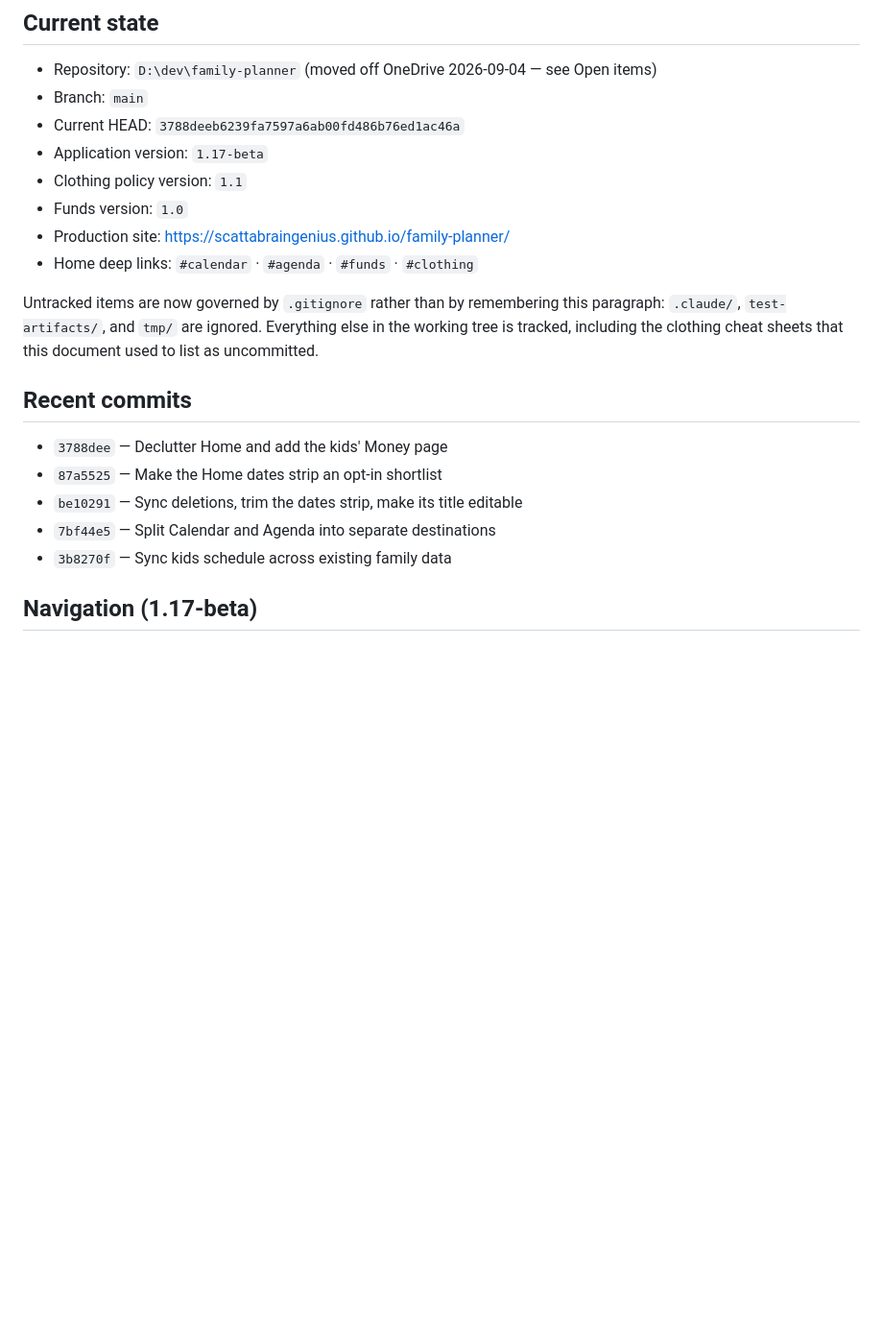
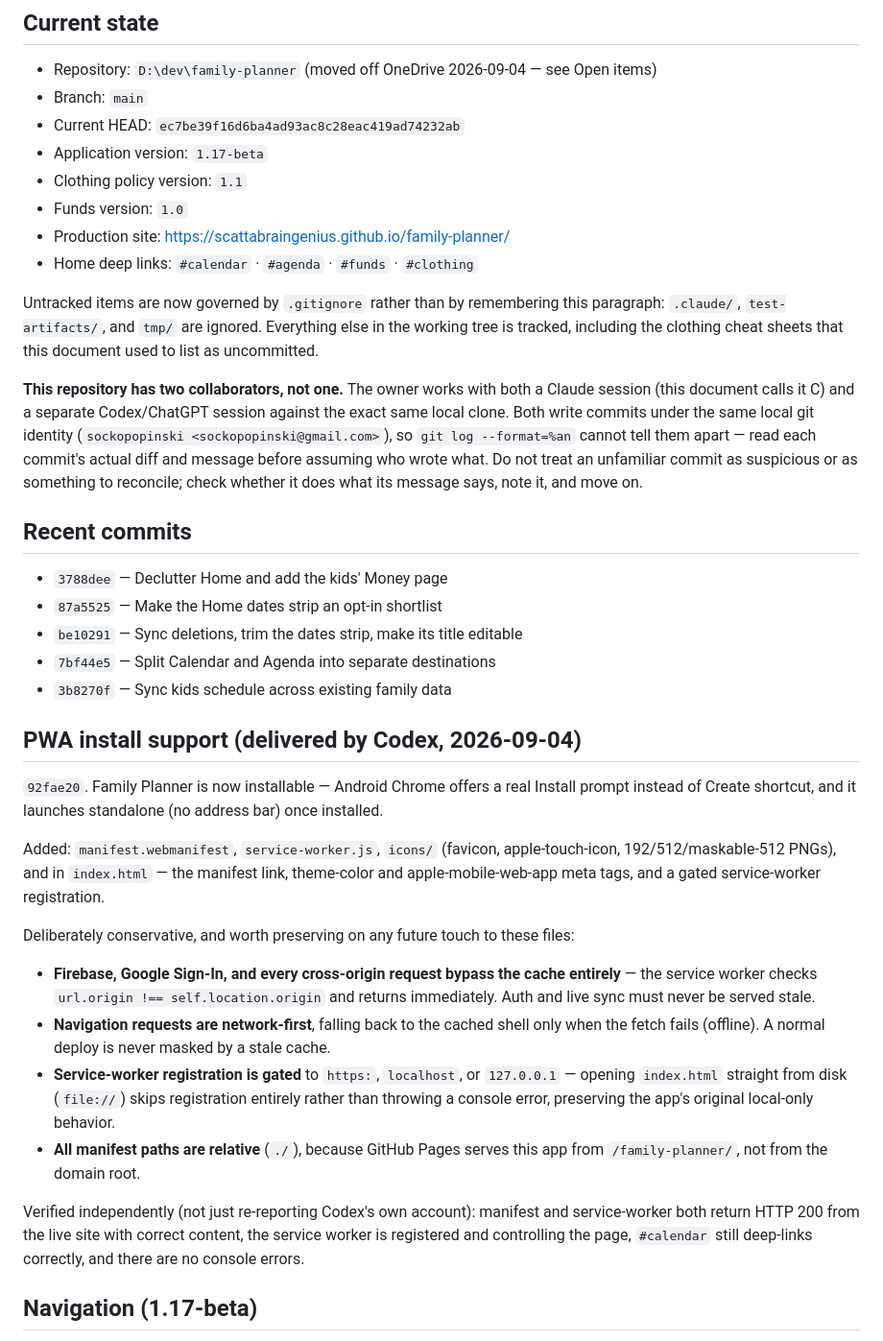
Before and after one commit to scattabraingenius/family-planner, a Markdown page: docs/handoff-to-c.md, the part around the change. Shown at 96% size. Drawn GitHub-style; blank space fills up the shorter version.

Commit message:
Document Codex's PWA work and fix a stale HEAD in the handoff
Two collaborators write to this repo now: a Claude session and a separate
Codex/ChatGPT session, both under the same local git identity. That commit
history is genuinely ambiguous by author alone -- I mistook 92fae20 for my
own earlier work before the owner corrected me. Recorded that plainly at the
top of the handoff so the next session checks a commit's diff rather than
guessing from git log.

Added a section on the PWA install support Codex shipped in 92fae20
(manifest, service worker, icons): what it does, the four properties worth
preserving on any future touch (Firebase bypasses the cache entirely,
navigation is network-first, registration is gated off file://, manifest
paths are relative for the /family-planner/ subpath), and independent
verification against the live site rather than just Codex's own account --
manifest and service-worker both 200, service worker controlling the page,
#calendar still deep-links, no console errors.

Also corrected the recorded HEAD, which was three commits stale.

Co-Authored-By: Claude Sonnet 5 <noreply@anthropic.com>

```diff
--- a/docs/handoff-to-c.md
+++ b/docs/handoff-to-c.md
@@ -4,7 +4,7 @@
 
 - Repository: `D:\dev\family-planner`  (moved off OneDrive 2026-09-04 — see Open items)
 - Branch: `main`
-- Current HEAD: `3788deeb6239fa7597a6ab00fd486b76ed1ac46a`
+- Current HEAD: `ec7be39f16d6ba4ad93ac8c28eac419ad74232ab`
 - Application version: `1.17-beta`
 - Clothing policy version: `1.1`
 - Funds version: `1.0`
@@ -16,6 +16,14 @@ paragraph: `.claude/`, `test-artifacts/`, and `tmp/` are ignored. Everything els
 working tree is tracked, including the clothing cheat sheets that this document used to
 list as uncommitted.
 
+**This repository has two collaborators, not one.** The owner works with both a Claude
+session (this document calls it C) and a separate Codex/ChatGPT session against the exact
+same local clone. Both write commits under the same local git identity
+(`sockopopinski <sockopopinski@gmail.com>`), so `git log --format=%an` cannot tell them
+apart — read each commit's actual diff and message before assuming who wrote what. Do not
+treat an unfamiliar commit as suspicious or as something to reconcile; check whether it does
+what its message says, note it, and move on.
+
 ## Recent commits
 
 - `3788dee` — Declutter Home and add the kids' Money page
@@ -23,6 +31,33 @@ list as uncommitted.
 - `be10291` — Sync deletions, trim the dates strip, make its title editable
 - `7bf44e5` — Split Calendar and Agenda into separate destinations
 - `3b8270f` — Sync kids schedule across existing family data
+
+## PWA install support (delivered by Codex, 2026-09-04)
+
+`92fae20`. Family Planner is now installable — Android Chrome offers a real Install prompt
+instead of Create shortcut, and it launches standalone (no address bar) once installed.
+
+Added: `manifest.webmanifest`, `service-worker.js`, `icons/` (favicon, apple-touch-icon,
+192/512/maskable-512 PNGs), and in `index.html` — the manifest link, theme-color and
+apple-mobile-web-app meta tags, and a gated service-worker registration.
+
+Deliberately conservative, and worth preserving on any future touch to these files:
+
+- **Firebase, Google Sign-In, and every cross-origin request bypass the cache entirely** —
+  the service worker checks `url.origin !== self.location.origin` and returns immediately.
+  Auth and live sync must never be served stale.
+- **Navigation requests are network-first**, falling back to the cached shell only when the
+  fetch fails (offline). A normal deploy is never masked by a stale cache.
+- **Service-worker registration is gated** to `https:`, `localhost`, or `127.0.0.1` — opening
+  `index.html` straight from disk (`file://`) skips registration entirely rather than
+  throwing a console error, preserving the app's original local-only behavior.
+- **All manifest paths are relative** (`./`), because GitHub Pages serves this app from
+  `/family-planner/`, not from the domain root.
+
+Verified independently (not just re-reporting Codex's own account): manifest and
+service-worker both return HTTP 200 from the live site with correct content, the service
+worker is registered and controlling the page, `#calendar` still deep-links correctly, and
+there are no console errors.
 
 ## Navigation (1.17-beta)
 
```
